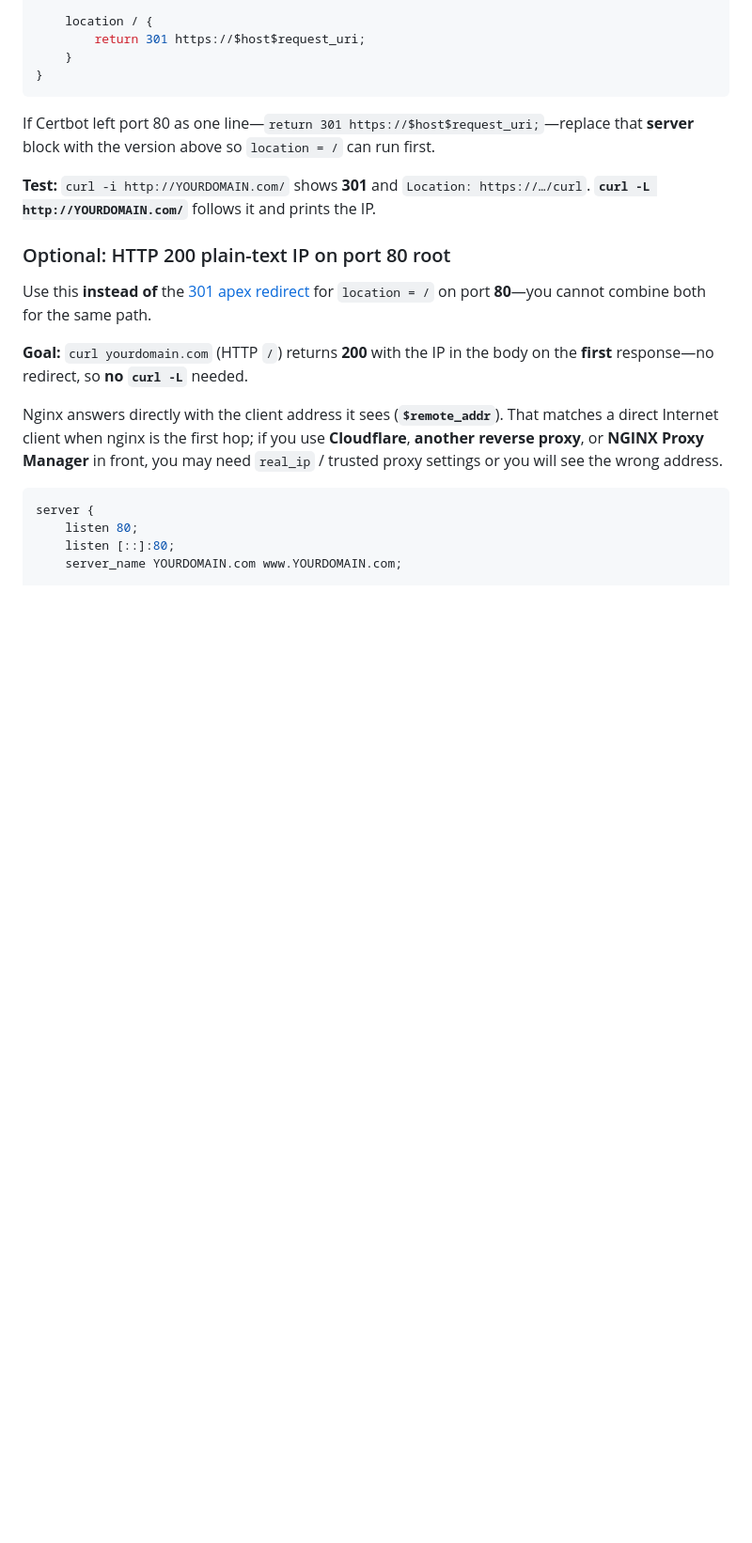
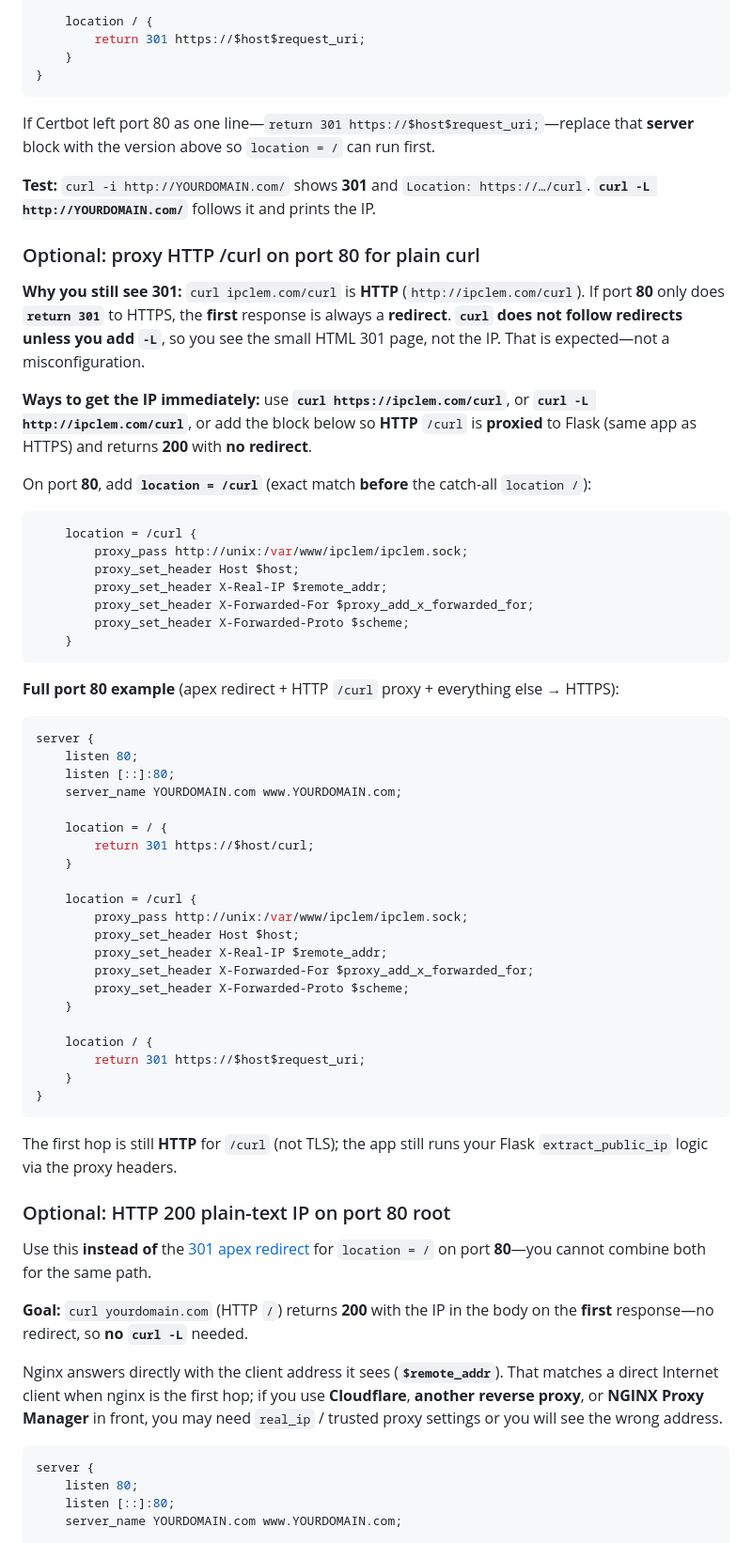
Before and after one commit to cobycodes/ipclem, a Markdown page: README.md, the part around one of its changes. Shown at 94% size. Rendered like a GitHub page; blank space fills up the shorter version.

Commit message:
docs: nginx proxy HTTP /curl to Flask so plain curl avoids 301
Made-with: Cursor

````diff
--- a/README.md
+++ b/README.md
@@ -302,6 +302,52 @@ If Certbot left port 80 as one line—``return 301 https://$host$request_uri;``
 
 **Test:** ``curl -i http://YOURDOMAIN.com/`` shows **301** and ``Location: https://…/curl``. **``curl -L http://YOURDOMAIN.com/``** follows it and prints the IP.
 
+### Optional: proxy HTTP /curl on port 80 for plain curl
+
+**Why you still see 301:** ``curl ipclem.com/curl`` is **HTTP** (``http://ipclem.com/curl``). If port **80** only does **``return 301``** to HTTPS, the **first** response is always a **redirect**. **`curl` does not follow redirects unless you add ``-L``**, so you see the small HTML 301 page, not the IP. That is expected—not a misconfiguration.
+
+**Ways to get the IP immediately:** use **`curl https://ipclem.com/curl`**, or **`curl -L http://ipclem.com/curl`**, or add the block below so **HTTP** ``/curl`` is **proxied** to Flask (same app as HTTPS) and returns **200** with **no redirect**.
+
+On port **80**, add **`location = /curl`** (exact match **before** the catch-all ``location /``):
+
+```nginx
+    location = /curl {
+        proxy_pass http://unix:/var/www/ipclem/ipclem.sock;
+        proxy_set_header Host $host;
+        proxy_set_header X-Real-IP $remote_addr;
+        proxy_set_header X-Forwarded-For $proxy_add_x_forwarded_for;
+        proxy_set_header X-Forwarded-Proto $scheme;
+    }
+```
+
+**Full port 80 example** (apex redirect + HTTP `/curl` proxy + everything else → HTTPS):
+
+```nginx
+server {
+    listen 80;
+    listen [::]:80;
+    server_name YOURDOMAIN.com www.YOURDOMAIN.com;
+
+    location = / {
+        return 301 https://$host/curl;
+    }
+
+    location = /curl {
+        proxy_pass http://unix:/var/www/ipclem/ipclem.sock;
+        proxy_set_header Host $host;
+        proxy_set_header X-Real-IP $remote_addr;
+        proxy_set_header X-Forwarded-For $proxy_add_x_forwarded_for;
+        proxy_set_header X-Forwarded-Proto $scheme;
+    }
+
+    location / {
+        return 301 https://$host$request_uri;
+    }
+}
+```
+
+The first hop is still **HTTP** for ``/curl`` (not TLS); the app still runs your Flask ``extract_public_ip`` logic via the proxy headers.
+
 ### Optional: HTTP 200 plain-text IP on port 80 root
 
 Use this **instead of** the [301 apex redirect](#optional-http-apex-redirects-to-https-curl) for ``location = /`` on port **80**—you cannot combine both for the same path.
````
Also changed, not shown: other parts of README.md (+1 -1 lines).
